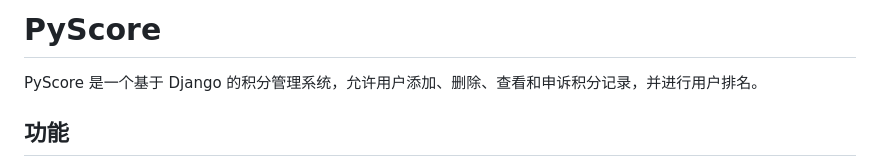
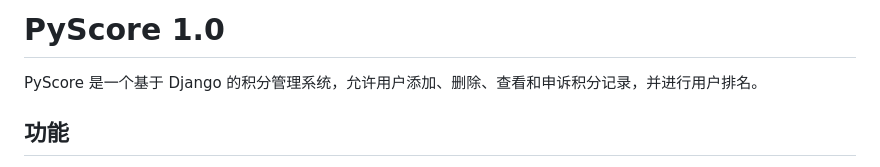
Before and after one commit to py136/PyScore, a Markdown page: readme.md, the part around the change. Drawn GitHub-style.

```diff
--- a/readme.md
+++ b/readme.md
@@ -1,4 +1,4 @@
-# PyScore
+# PyScore 1.0
 
 PyScore 是一个基于 Django 的积分管理系统，允许用户添加、删除、查看和申诉积分记录，并进行用户排名。
 
```
